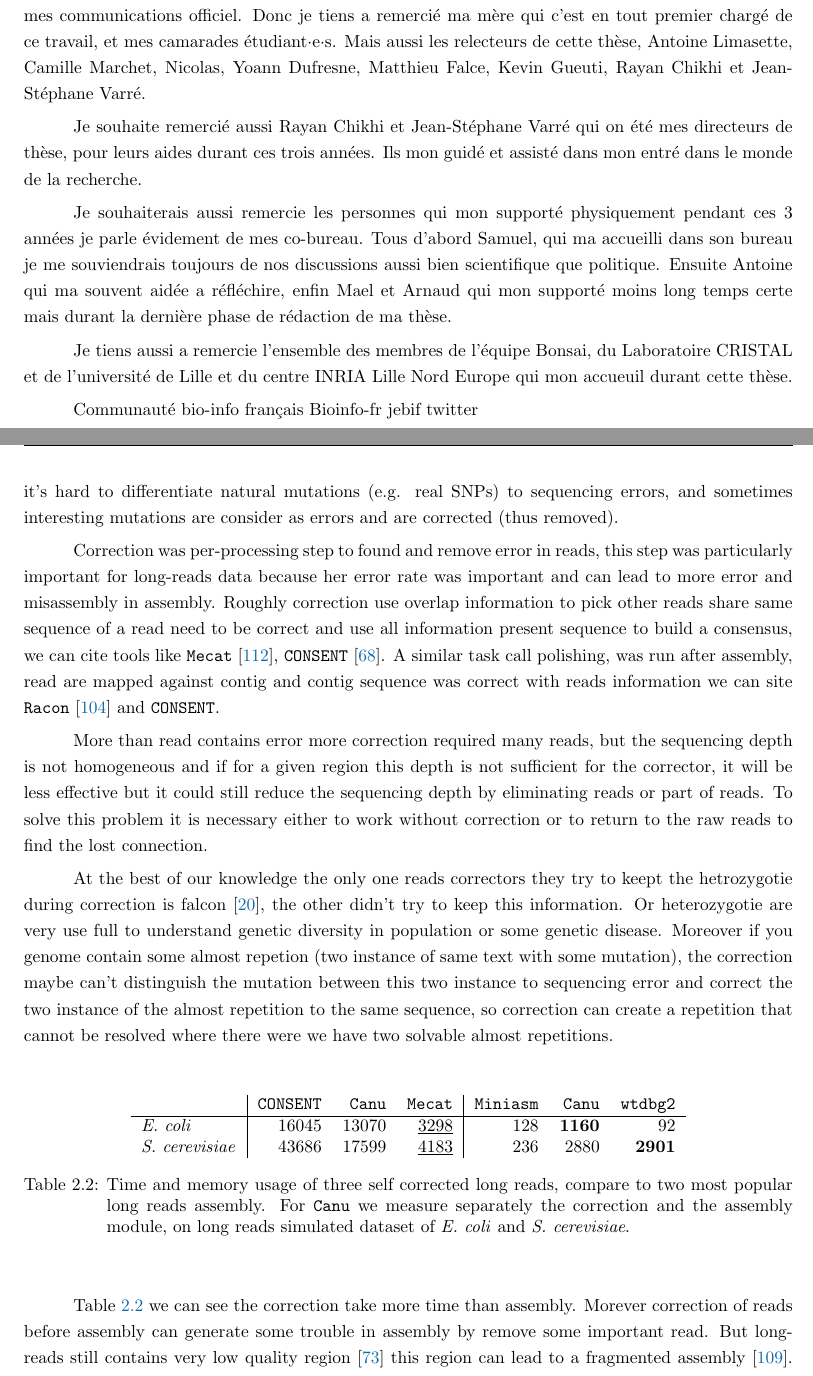
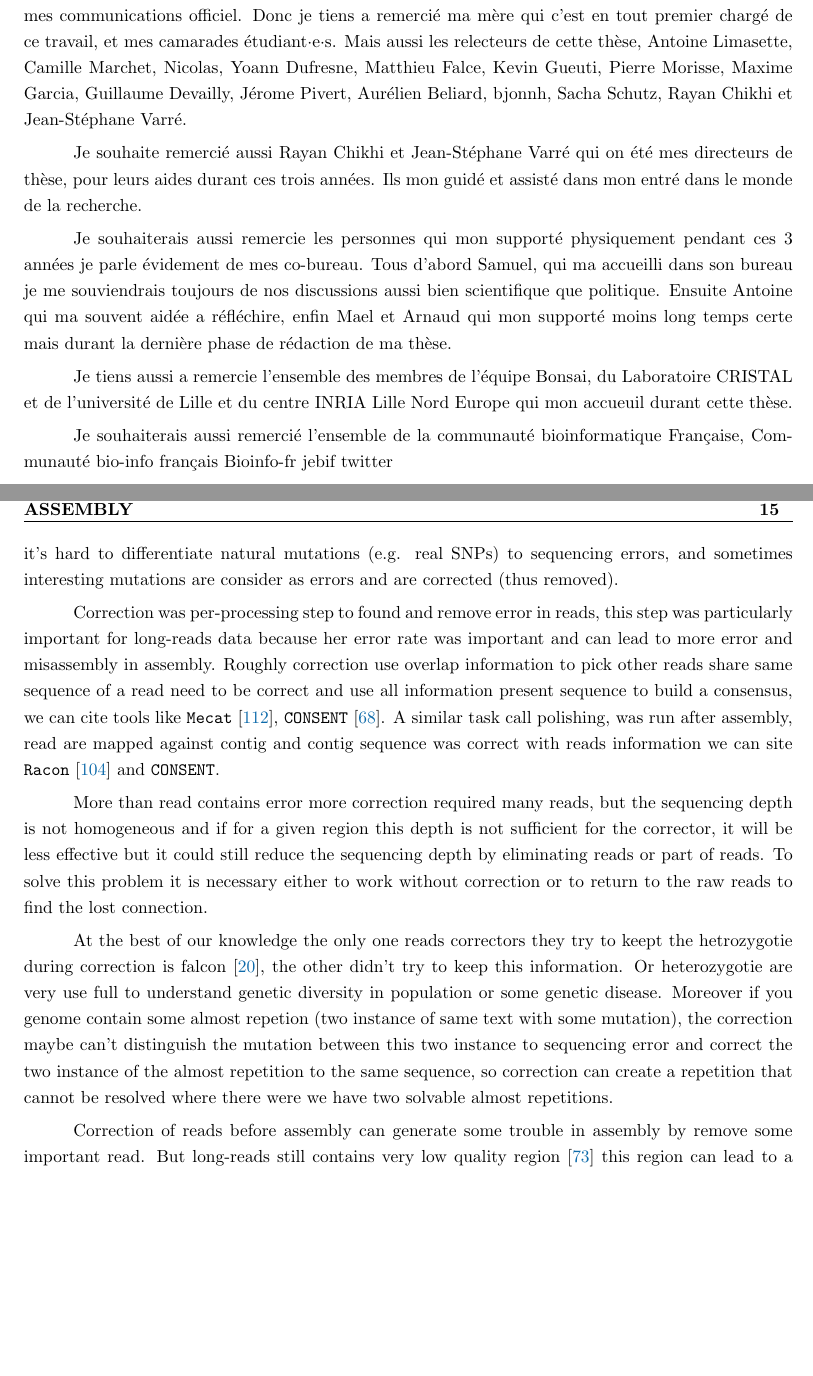
Before and after one commit to natir/thesis, a LaTeX thesis (main.tex, which reads acknowledgement.tex, preassembly.tex): two parts of pages 3 and 23 of 137, joined at a grey line, cut so that both start at the same text, the shorter picture padded with empty space. Compiled offline with pdfLaTeX.

Commit message:
Updates from Overleaf

```diff
--- a/acknowledgement.tex
+++ b/acknowledgement.tex
@@ -5,7 +5,7 @@
 \section*{Remerciment}
 \markboth{\MakeUppercase Remerciment}{\MakeUppercase Remerciment}%
 
-Ces remerciments contrairement a cette thèse seront écris en Français et ne seront pas relue même part moi. En effet je suis dyslexique dysorthographique, je souhaite que ces remerciments ne soit pas corrigé pour montré le travail qui a été accomplis par toutes les personnes qui mon accompagné durant toutes ces années. Qui on relu mes lettres de motivation, rapport de stage, CV, la moindre de mes communications officiel. Donc je tiens a remercié ma mère qui c'est en tout premier chargé de ce travail, et mes camarades étudiant·e·s. Mais aussi les relecteurs de cette thèse, Antoine Limasette, Camille Marchet, Nicolas, Yoann Dufresne, Matthieu Falce, Kevin Gueuti, Rayan Chikhi et Jean-Stéphane Varré.
+Ces remerciments contrairement a cette thèse seront écris en Français et ne seront pas relue même part moi. En effet je suis dyslexique dysorthographique, je souhaite que ces remerciments ne soit pas corrigé pour montré le travail qui a été accomplis par toutes les personnes qui mon accompagné durant toutes ces années. Qui on relu mes lettres de motivation, rapport de stage, CV, la moindre de mes communications officiel. Donc je tiens a remercié ma mère qui c'est en tout premier chargé de ce travail, et mes camarades étudiant·e·s. Mais aussi les relecteurs de cette thèse, Antoine Limasette, Camille Marchet, Nicolas, Yoann Dufresne, Matthieu Falce, Kevin Gueuti, Pierre Morisse, Maxime Garcia, Guillaume Devailly, Jérome Pivert, Aurélien Beliard, bjonnh, Sacha Schutz, Rayan Chikhi et Jean-Stéphane Varré.
 
 Je souhaite remercié aussi Rayan Chikhi et Jean-Stéphane Varré qui on été mes directeurs de thèse, pour leurs aides durant ces trois années. Ils mon guidé et assisté dans mon entré dans le monde de la recherche.
 
@@ -13,7 +13,7 @@ Je souhaiterais aussi remercie les personnes qui mon supporté physiquement pend
 
 Je tiens aussi a remercie l'ensemble des membres de l'équipe Bonsai, du Laboratoire CRISTAL et de l'université de Lille et du centre INRIA Lille Nord Europe qui mon accueuil durant cette thèse.
 
-
+Je souhaiterais aussi remercié l'ensemble de la communauté bioinformatique Française,
 Communauté bio-info français Bioinfo-fr jebif twitter
 
 Ma famille
--- a/preassembly.tex
+++ b/preassembly.tex
@@ -107,18 +107,7 @@ More than read contains error more correction required many reads, but the seque
 At the best of our knowledge the only one reads correctors they try to keept the hetrozygotie during correction is falcon \cite{falcon}, the other didn't try to keep this information. Or heterozygotie are very use full to understand genetic diversity in population or some genetic disease.
 Moreover if you genome contain some almost repetion (two instance of same text with some mutation), the correction maybe can't distinguish the mutation between this two instance to sequencing error and correct the two instance of the almost repetition to the same sequence, so correction can create a repetition that cannot be resolved where there were we have two solvable almost repetitions.
 
-\begin{table}[ht]
-    \centering
-    \begin{tabular}{l|rrr|rrr}
-    & \toolsname{CONSENT} & \canu & \toolsname{Mecat} & \miniasm & \canu & \wtdbg \\ \hline
-    \textit{E. coli} & 16045 & 13070 & \underline{3298} & 128 & \textbf{1160} & 92 \\
-    \textit{S. cerevisiae} & 43686 & 17599 & \underline{4183} & 236 & 2880 & \textbf{2901} \\
-    \end{tabular}
-    \caption{Time and memory usage of three self corrected long reads, compare to two most popular long reads assembly. For \canu we measure separately the correction and the assembly module, on long reads simulated dataset of \textit{E. coli} and \textit{S. cerevisiae}. }
-    \label{intro:tab:correctionvsassemblytime}
-\end{table}
-
-Table \ref{intro:tab:correctionvsassemblytime} we can see the correction take more time than assembly. Morever correction of reads before assembly can generate some trouble in assembly by remove some important read. But long-reads still contains very low quality region \cite{blog_post_error_repartition} this region can lead to a fragmented assembly \cite{long_read_assembler_comparison}. An alternative to preassembly correction can be scrubbing, remove only very low quality region and keep all other information.
+Correction of reads before assembly can generate some trouble in assembly by remove some important read. But long-reads still contains very low quality region \cite{blog_post_error_repartition} this region can lead to a fragmented assembly \cite{long_read_assembler_comparison}. An alternative to preassembly correction can be scrubbing, remove only very low quality region and keep all other information.
 
 To found and remove this very low quality region and read we create \yacrd (for Yet Another Chimeric Read Detector), \yacrd use self overlapping information to compute a coverage curve and identify region with low coverage. We suppose this low coverage region is region with low quality, read section \ref{section:preassembly:paper} for more details on this tools.
 
```
Also changed, not shown: abstract.tex (+1 -1 lines).
